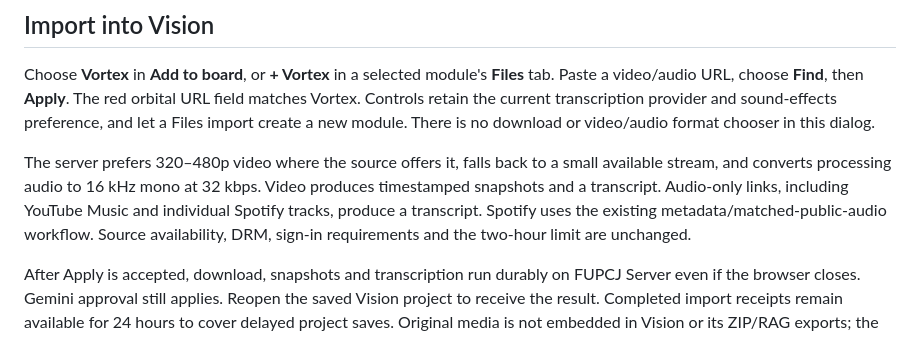
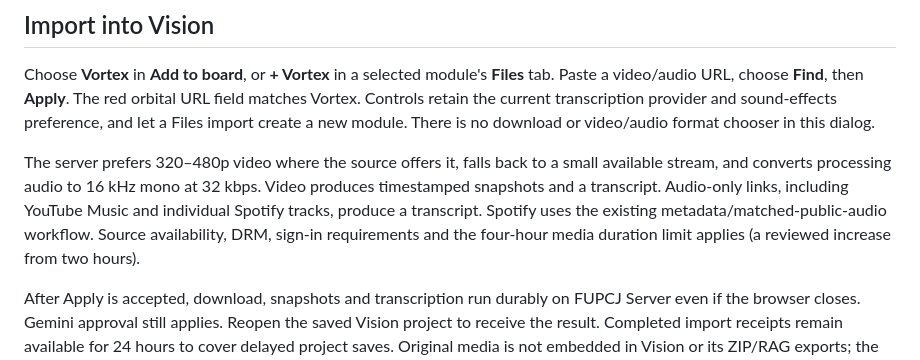
Before and after one commit to JRDN-R/vision, a Markdown page: vision-pc/VORTEX.md, the part around the change. Rendered like a GitHub page.

Commit message:
Vortex: align documentation and extractor fallbacks with reviewed four-hour cap

```diff
--- a/vision-pc/VORTEX.md
+++ b/vision-pc/VORTEX.md
@@ -17,7 +17,7 @@ small available stream, and converts processing audio to 16 kHz mono at 32 kbps.
 Video produces timestamped snapshots and a transcript. Audio-only links,
 including YouTube Music and individual Spotify tracks, produce a transcript.
 Spotify uses the existing metadata/matched-public-audio workflow. Source
-availability, DRM, sign-in requirements and the two-hour limit are unchanged.
+availability, DRM, sign-in requirements and the four-hour media duration limit applies (a reviewed increase from two hours).
 
 After Apply is accepted, download, snapshots and transcription run durably on
 FUPCJ Server even if the browser closes. Gemini approval still applies. Reopen
```
